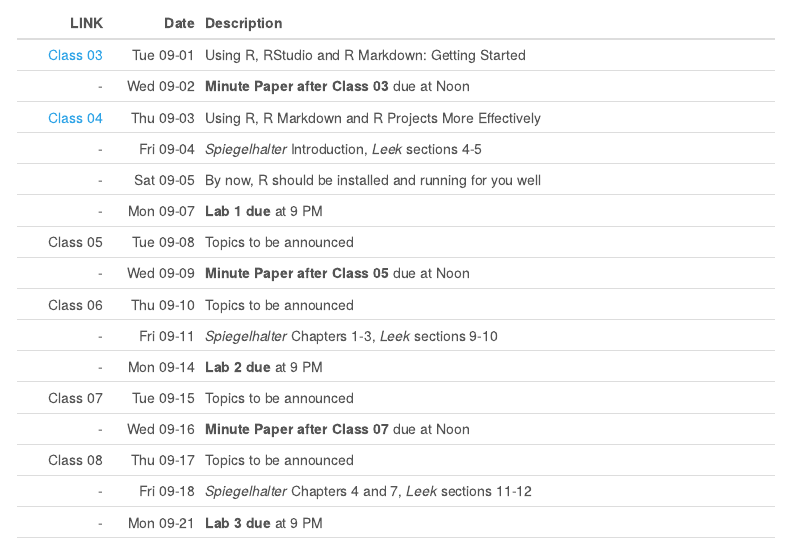
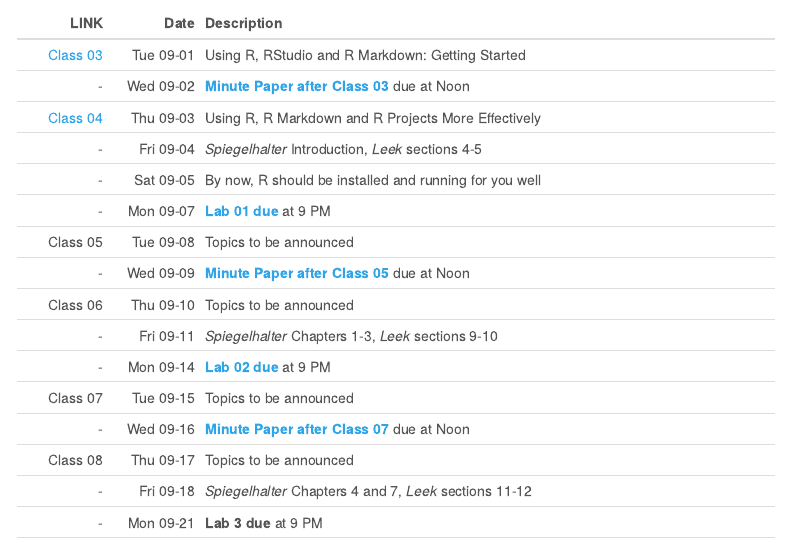
Before and after one commit to THOMASELOVE/431, an R Markdown document (calendar.Rmd): the page in a window 1100 px wide, from 890 px down. Rendered offline with R 4.5, knitr and Pandoc, with nearby package versions; menus at the side of the page are left out.

Commit message:
More links on calendar

```diff
--- a/calendar.Rmd
+++ b/calendar.Rmd
@@ -42,18 +42,18 @@ LINK | Date | Description
 LINK | Date | Description
 --------: | --------: | :-------------------------------------------------------
 [Class 03](https://github.com/THOMASELOVE/431-2020/tree/master/classes/class03) | Tue 09-01 | Using R, RStudio and R Markdown: Getting Started
-\-  | Wed 09-02 | **Minute Paper after Class 03** due at Noon
+\-  | Wed 09-02 | **[Minute Paper after Class 03](https://github.com/THOMASELOVE/431-2020/blob/master/minutepapers/README.md)** due at Noon
 [Class 04](https://github.com/THOMASELOVE/431-2020/tree/master/classes/class04) | Thu 09-03 | Using R, R Markdown and R Projects More Effectively
 \-  | Fri 09-04 | *Spiegelhalter* Introduction, *Leek* sections 4-5
 \- | Sat 09-05 | By now, R should be installed and running for you well
-\- | Mon 09-07 | **Lab 1 due** at 9 PM
+\- | Mon 09-07 | **[Lab 01 due](https://github.com/THOMASELOVE/431-2020/blob/master/labs/README.md)** at 9 PM
 Class 05 | Tue 09-08 | Topics to be announced
-\-  | Wed 09-09 | **Minute Paper after Class 05** due at Noon
+\-  | Wed 09-09 | **[Minute Paper after Class 05](https://github.com/THOMASELOVE/431-2020/blob/master/minutepapers/README.md)** due at Noon
 Class 06 | Thu 09-10 | Topics to be announced
 \-  | Fri 09-11 | *Spiegelhalter* Chapters 1-3, *Leek* sections 9-10
-\- | Mon 09-14 | **Lab 2 due** at 9 PM
+\- | Mon 09-14 | **[Lab 02 due](https://github.com/THOMASELOVE/431-2020/blob/master/labs/README.md)** at 9 PM
 Class 07 | Tue 09-15 | Topics to be announced
-\-  | Wed 09-16 | **Minute Paper after Class 07** due at Noon
+\-  | Wed 09-16 | **[Minute Paper after Class 07](https://github.com/THOMASELOVE/431-2020/blob/master/minutepapers/README.md)** due at Noon
 Class 08 | Thu 09-17 | Topics to be announced
 \-  | Fri 09-18 | *Spiegelhalter* Chapters 4 and 7, *Leek* sections 11-12
 \- | Mon 09-21 | **Lab 3 due** at 9 PM
```
Also changed, not shown: 3 other files.
